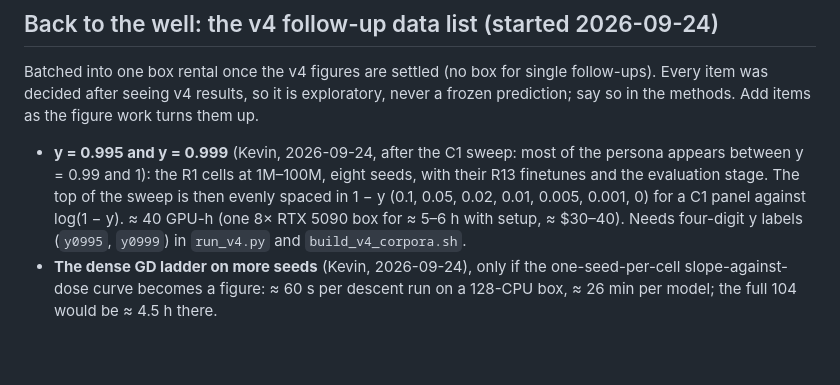
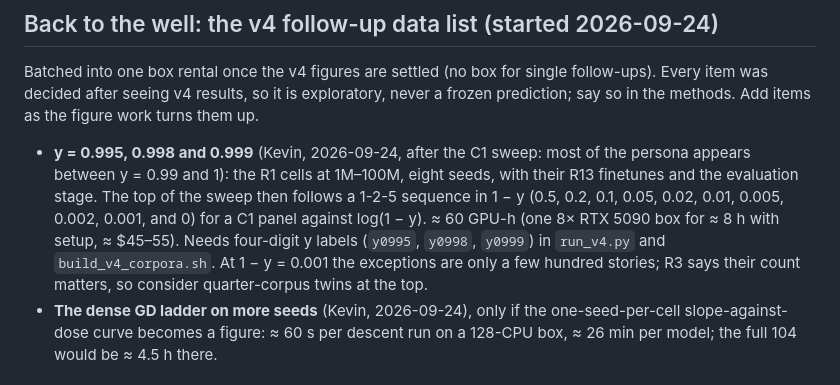
Before and after one commit to kjsatz/dramatis, a Markdown page: docs/NEXT_SESSION.md, the part around the change. GitHub-like rendering; blank space fills up the shorter version.

Commit message:
Back-to-the-well list: add y = 0.998 (a 1-2-5 sequence in 1 - y).
Co-Authored-By: Claude Opus 5.5 <noreply@anthropic.com>

```diff
--- a/docs/NEXT_SESSION.md
+++ b/docs/NEXT_SESSION.md
@@ -42,12 +42,13 @@ Batched into one box rental once the v4 figures are settled (no box for single f
 item was decided after seeing v4 results, so it is exploratory, never a frozen prediction; say so in
 the methods. Add items as the figure work turns them up.
 
-- **y = 0.995 and y = 0.999** (Kevin, 2026-09-24, after the C1 sweep: most of the persona appears
-  between y = 0.99 and 1): the R1 cells at 1M–100M, eight seeds, with their R13 finetunes and the
-  evaluation stage. The top of the sweep is then evenly spaced in 1 − y (0.1, 0.05, 0.02, 0.01, 0.005,
-  0.001, 0) for a C1 panel against log(1 − y). ≈ 40 GPU-h (one 8× RTX 5090 box for ≈ 5–6 h with
-  setup, ≈ $30–40). Needs four-digit y labels (`y0995`, `y0999`) in `run_v4.py` and
-  `build_v4_corpora.sh`.
+- **y = 0.995, 0.998 and 0.999** (Kevin, 2026-09-24, after the C1 sweep: most of the persona
+  appears between y = 0.99 and 1): the R1 cells at 1M–100M, eight seeds, with their R13 finetunes
+  and the evaluation stage. The top of the sweep then follows a 1-2-5 sequence in 1 − y (0.5, 0.2,
+  0.1, 0.05, 0.02, 0.01, 0.005, 0.002, 0.001, and 0) for a C1 panel against log(1 − y). ≈ 60 GPU-h
+  (one 8× RTX 5090 box for ≈ 8 h with setup, ≈ $45–55). Needs four-digit y labels (`y0995`, `y0998`,
+  `y0999`) in `run_v4.py` and `build_v4_corpora.sh`. At 1 − y = 0.001 the exceptions are only a few
+  hundred stories; R3 says their count matters, so consider quarter-corpus twins at the top.
 - **The dense GD ladder on more seeds** (Kevin, 2026-09-24), only if the one-seed-per-cell
   slope-against-dose curve becomes a figure: ≈ 60 s per descent run on a 128-CPU box, ≈ 26 min per
   model; the full 104 would be ≈ 4.5 h there.
```
